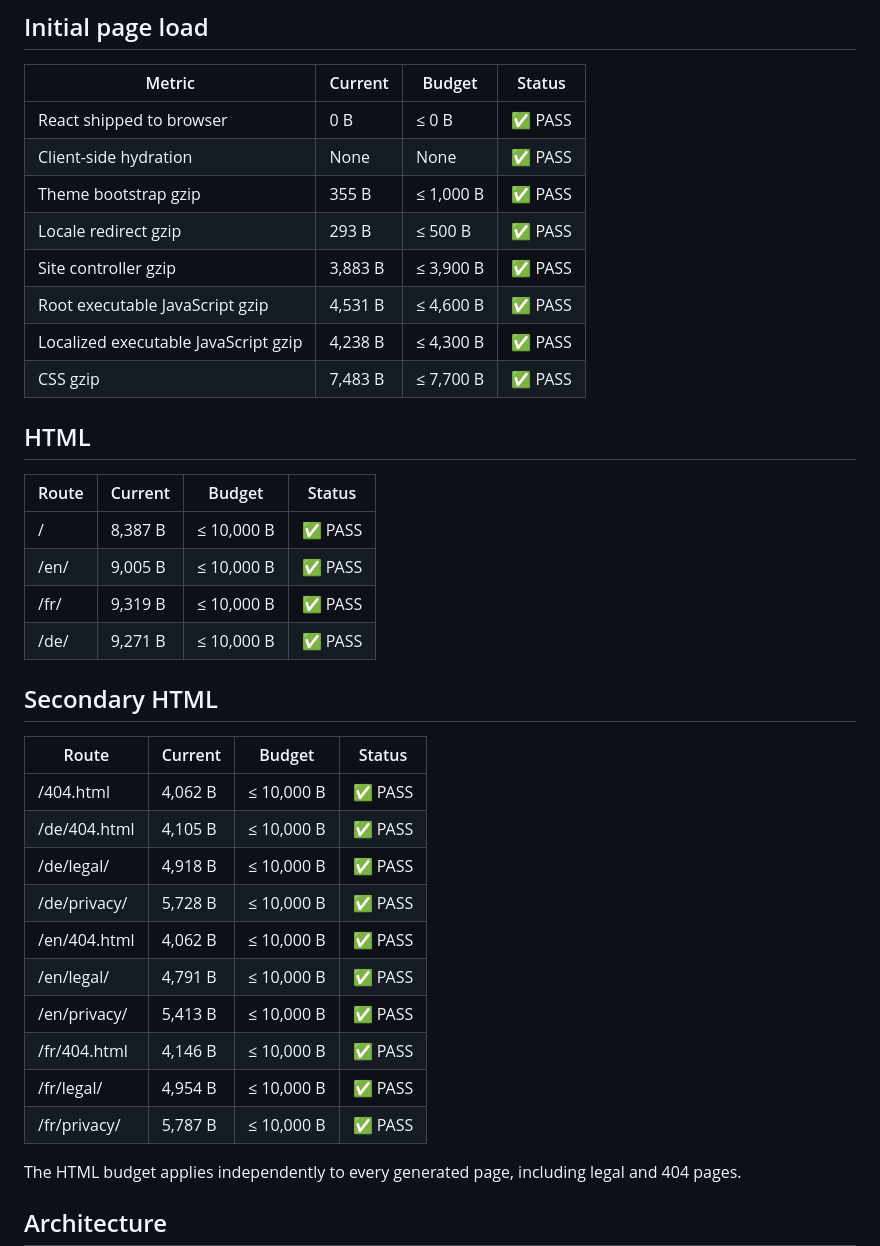
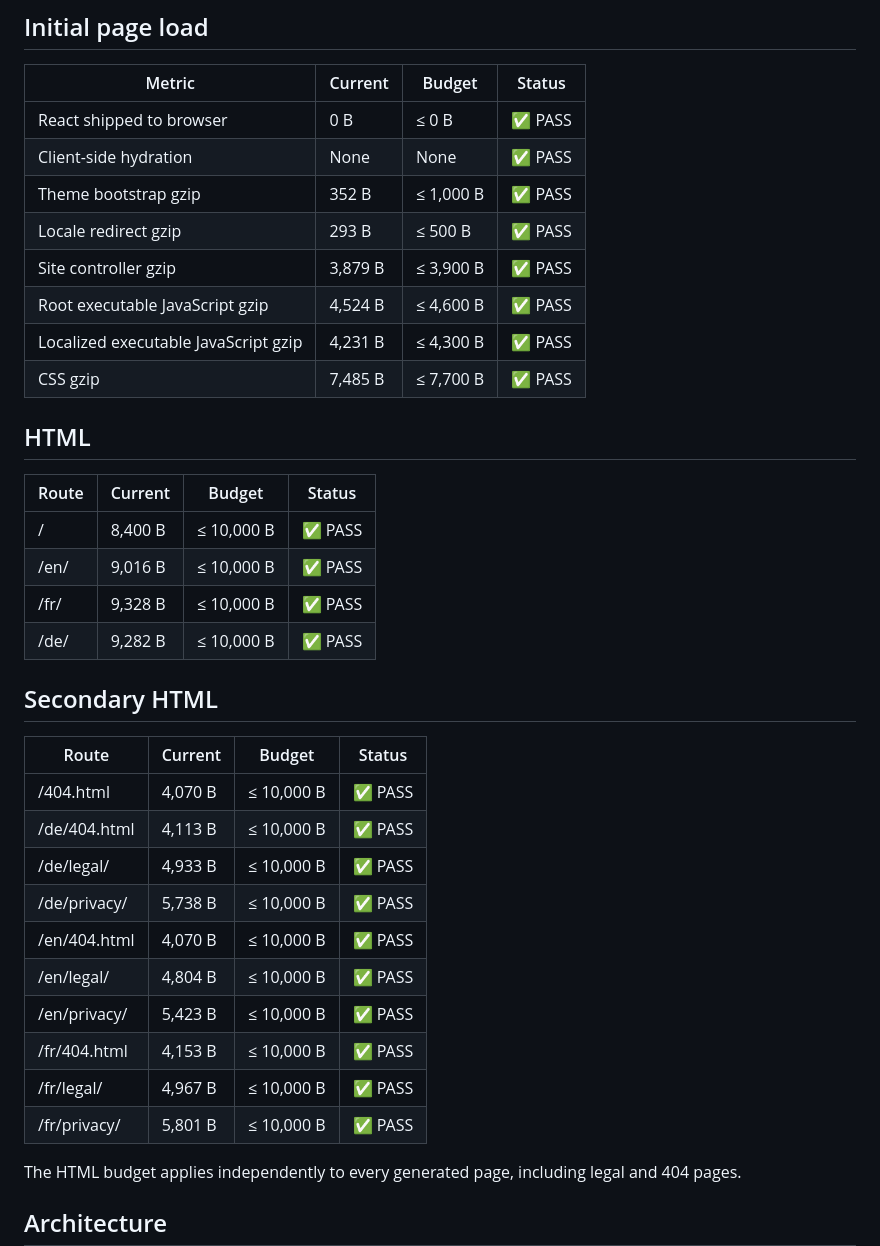
Before and after one commit to BabylooPro/MINIMAL-PORTFOLIO, a Markdown page: reports/PERFORMANCE.md, the part around the change. Drawn GitHub-style.

Commit message:
uodated(docs): performance budget

```diff
--- a/reports/PERFORMANCE.md
+++ b/reports/PERFORMANCE.md
@@ -8,36 +8,36 @@ This portfolio is statically pre-rendered. React is used during the build only a
 | ------------------------------------ | ------- | --------- | ------- |
 | React shipped to browser             | 0 B     | ≤ 0 B     | ✅ PASS |
 | Client-side hydration                | None    | None      | ✅ PASS |
-| Theme bootstrap gzip                 | 355 B   | ≤ 1,000 B | ✅ PASS |
+| Theme bootstrap gzip                 | 352 B   | ≤ 1,000 B | ✅ PASS |
 | Locale redirect gzip                 | 293 B   | ≤ 500 B   | ✅ PASS |
-| Site controller gzip                 | 3,883 B | ≤ 3,900 B | ✅ PASS |
-| Root executable JavaScript gzip      | 4,531 B | ≤ 4,600 B | ✅ PASS |
-| Localized executable JavaScript gzip | 4,238 B | ≤ 4,300 B | ✅ PASS |
-| CSS gzip                             | 7,483 B | ≤ 7,700 B | ✅ PASS |
+| Site controller gzip                 | 3,879 B | ≤ 3,900 B | ✅ PASS |
+| Root executable JavaScript gzip      | 4,524 B | ≤ 4,600 B | ✅ PASS |
+| Localized executable JavaScript gzip | 4,231 B | ≤ 4,300 B | ✅ PASS |
+| CSS gzip                             | 7,485 B | ≤ 7,700 B | ✅ PASS |
 
 ## HTML
 
 | Route | Current | Budget     | Status  |
 | ----- | ------- | ---------- | ------- |
-| /     | 8,387 B | ≤ 10,000 B | ✅ PASS |
-| /en/  | 9,005 B | ≤ 10,000 B | ✅ PASS |
-| /fr/  | 9,319 B | ≤ 10,000 B | ✅ PASS |
-| /de/  | 9,271 B | ≤ 10,000 B | ✅ PASS |
+| /     | 8,400 B | ≤ 10,000 B | ✅ PASS |
+| /en/  | 9,016 B | ≤ 10,000 B | ✅ PASS |
+| /fr/  | 9,328 B | ≤ 10,000 B | ✅ PASS |
+| /de/  | 9,282 B | ≤ 10,000 B | ✅ PASS |
 
 ## Secondary HTML
 
 | Route        | Current | Budget     | Status  |
 | ------------ | ------- | ---------- | ------- |
-| /404.html    | 4,062 B | ≤ 10,000 B | ✅ PASS |
-| /de/404.html | 4,105 B | ≤ 10,000 B | ✅ PASS |
-| /de/legal/   | 4,918 B | ≤ 10,000 B | ✅ PASS |
-| /de/privacy/ | 5,728 B | ≤ 10,000 B | ✅ PASS |
-| /en/404.html | 4,062 B | ≤ 10,000 B | ✅ PASS |
-| /en/legal/   | 4,791 B | ≤ 10,000 B | ✅ PASS |
-| /en/privacy/ | 5,413 B | ≤ 10,000 B | ✅ PASS |
-| /fr/404.html | 4,146 B | ≤ 10,000 B | ✅ PASS |
-| /fr/legal/   | 4,954 B | ≤ 10,000 B | ✅ PASS |
-| /fr/privacy/ | 5,787 B | ≤ 10,000 B | ✅ PASS |
+| /404.html    | 4,070 B | ≤ 10,000 B | ✅ PASS |
+| /de/404.html | 4,113 B | ≤ 10,000 B | ✅ PASS |
+| /de/legal/   | 4,933 B | ≤ 10,000 B | ✅ PASS |
+| /de/privacy/ | 5,738 B | ≤ 10,000 B | ✅ PASS |
+| /en/404.html | 4,070 B | ≤ 10,000 B | ✅ PASS |
+| /en/legal/   | 4,804 B | ≤ 10,000 B | ✅ PASS |
+| /en/privacy/ | 5,423 B | ≤ 10,000 B | ✅ PASS |
+| /fr/404.html | 4,153 B | ≤ 10,000 B | ✅ PASS |
+| /fr/legal/   | 4,967 B | ≤ 10,000 B | ✅ PASS |
+| /fr/privacy/ | 5,801 B | ≤ 10,000 B | ✅ PASS |
 
 The HTML budget applies independently to every generated page, including legal and 404 pages.
 
```
